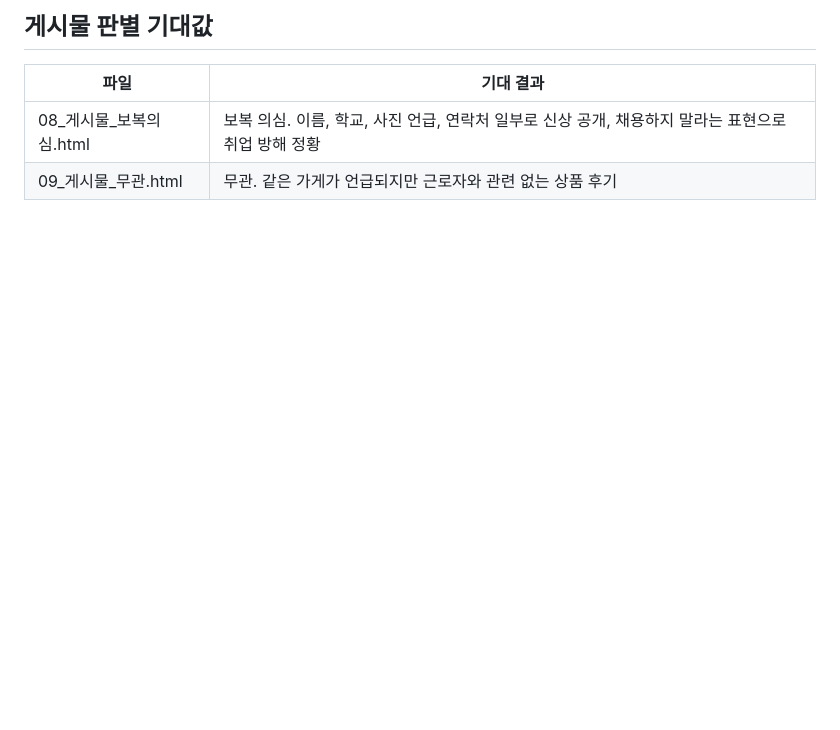
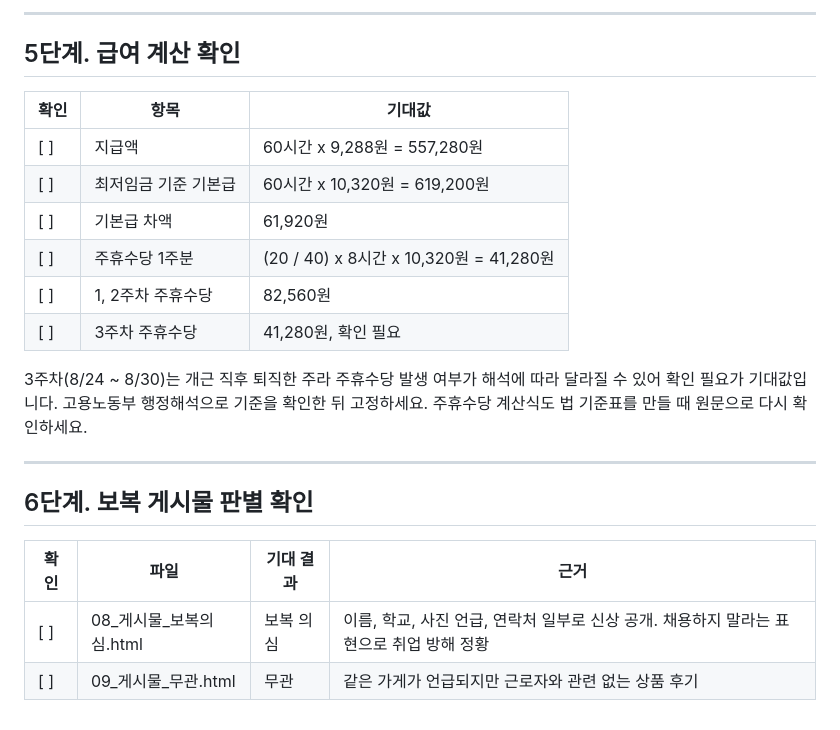
Before and after one commit to hojin2040290/GyeongnamAI-SWCompetition, a Markdown page: 테스트자료/00_README_정답.md, the part around one of its changes. Rendered like a GitHub page; blank space fills up the shorter version.

```diff
--- a/테스트자료/00_README_정답.md
+++ b/테스트자료/00_README_정답.md
@@ -57,6 +101,22 @@
 
-## 게시물 판별 기대값
-| 파일 | 기대 결과 |
-|---|---|
-| 08_게시물_보복의심.html | 보복 의심. 이름, 학교, 사진 언급, 연락처 일부로 신상 공개, 채용하지 말라는 표현으로 취업 방해 정황 |
-| 09_게시물_무관.html | 무관. 같은 가게가 언급되지만 근로자와 관련 없는 상품 후기 |
+---
+
+## 5단계. 급여 계산 확인
+| 확인 | 항목 | 기대값 |
+|---|---|---|
+| [ ] | 지급액 | 60시간 x 9,288원 = 557,280원 |
+| [ ] | 최저임금 기준 기본급 | 60시간 x 10,320원 = 619,200원 |
+| [ ] | 기본급 차액 | 61,920원 |
+| [ ] | 주휴수당 1주분 | (20 / 40) x 8시간 x 10,320원 = 41,280원 |
+| [ ] | 1, 2주차 주휴수당 | 82,560원 |
+| [ ] | 3주차 주휴수당 | 41,280원, 확인 필요 |
+
+3주차(8/24 ~ 8/30)는 개근 직후 퇴직한 주라 주휴수당 발생 여부가 해석에 따라 달라질 수 있어 확인 필요가 기대값입니다. 고용노동부 행정해석으로 기준을 확인한 뒤 고정하세요. 주휴수당 계산식도 법 기준표를 만들 때 원문으로 다시 확인하세요.
+
+---
+
+## 6단계. 보복 게시물 판별 확인
+| 확인 | 파일 | 기대 결과 | 근거 |
+|---|---|---|---|
+| [ ] | 08_게시물_보복의심.html | 보복 의심 | 이름, 학교, 사진 언급, 연락처 일부로 신상 공개. 채용하지 말라는 표현으로 취업 방해 정황 |
+| [ ] | 09_게시물_무관.html | 무관 | 같은 가게가 언급되지만 근로자와 관련 없는 상품 후기 |
```
Also changed, not shown: other parts of 테스트자료/00_README_정답.md (+88 -44 lines).
